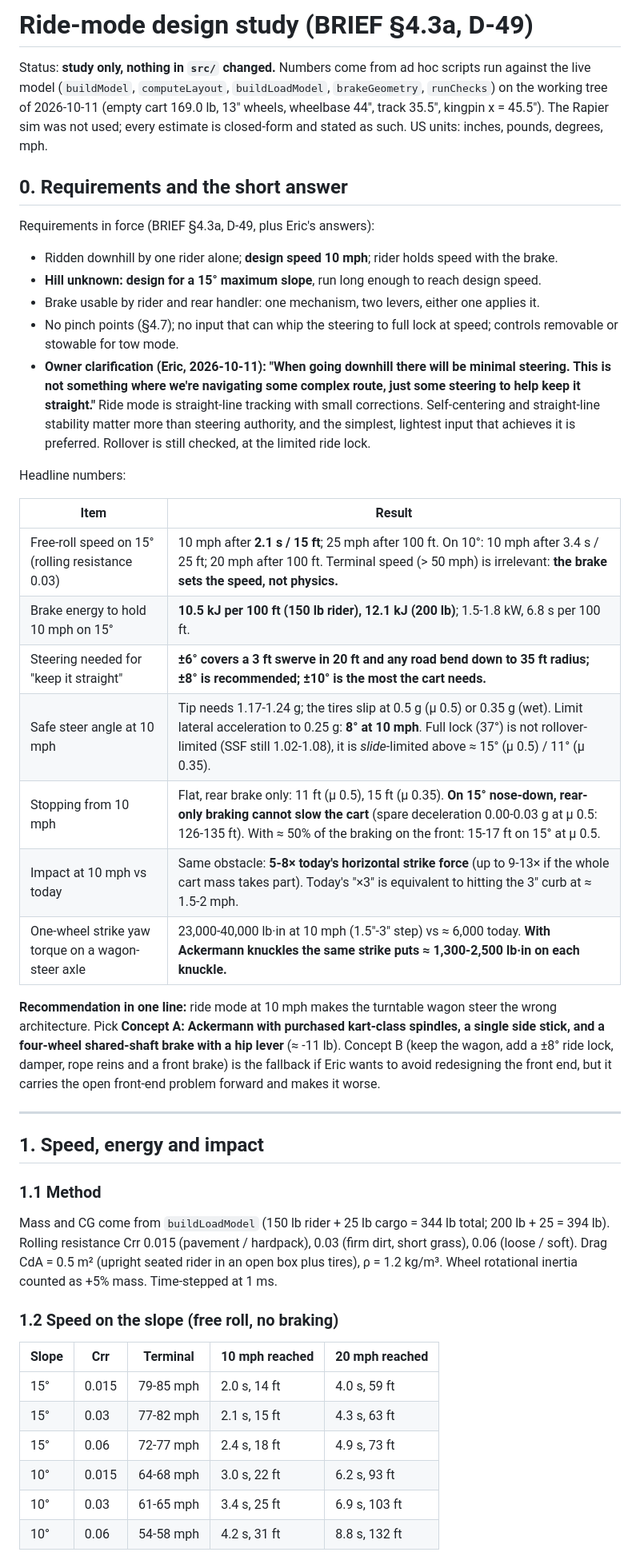
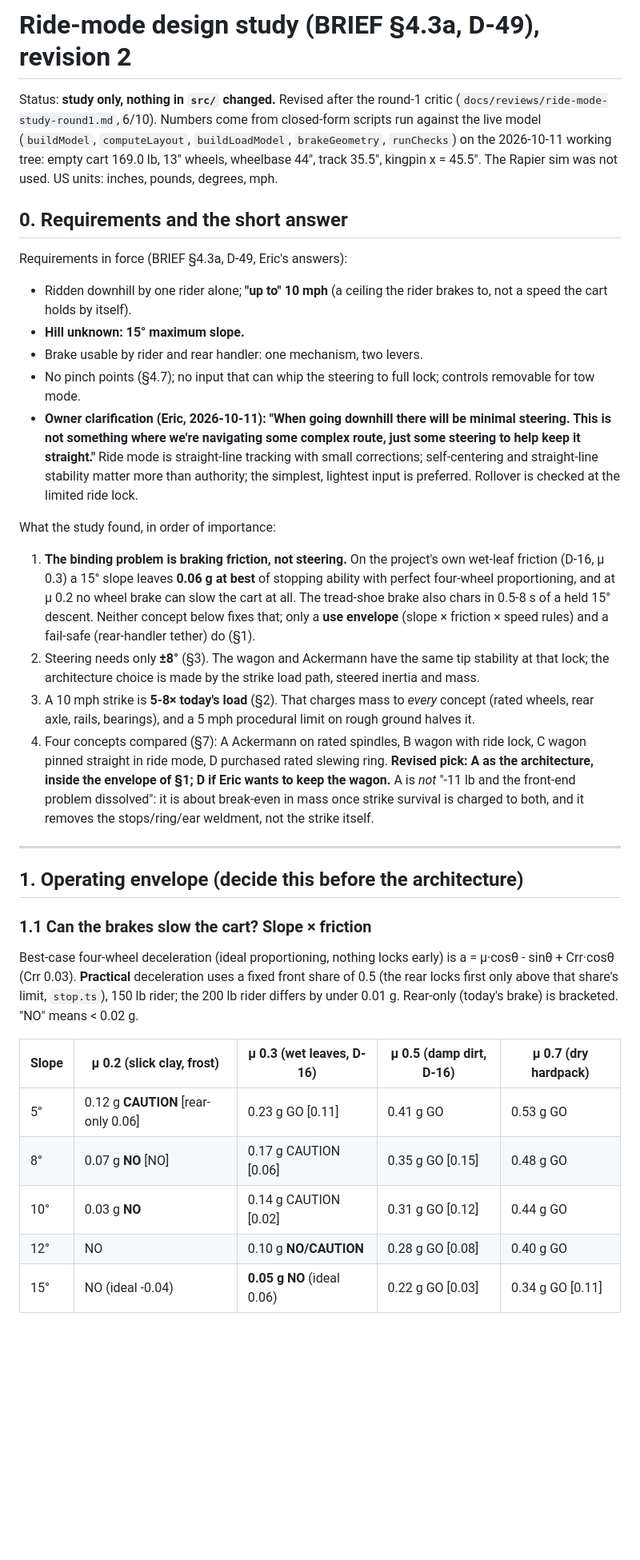
Before and after one commit to eschrock/klondike-car, a Markdown page: docs/ride-mode-study.md, the part around one of its changes. Shown at 80% size. Rendered like a GitHub page; blank space fills up the shorter version.

Commit message:
Ride-mode study revision 2 and review round 2 (7/10)
Co-Authored-By: Claude Opus 5.5 <noreply@anthropic.com>

```diff
--- a/docs/ride-mode-study.md
+++ b/docs/ride-mode-study.md
@@ -1,45 +1,36 @@
-# Ride-mode design study (BRIEF §4.3a, D-49)
+# Ride-mode design study (BRIEF §4.3a, D-49), revision 2
 
-Status: **study only, nothing in `src/` changed.** Numbers come from ad hoc scripts run against the live model (`buildModel`, `computeLayout`, `buildLoadModel`, `brakeGeometry`, `runChecks`) on the working tree of 2026-10-11 (empty cart 169.0 lb, 13" wheels, wheelbase 44", track 35.5", kingpin x = 45.5"). The Rapier sim was not used; every estimate is closed-form and stated as such. US units: inches, pounds, degrees, mph.
+Status: **study only, nothing in `src/` changed.** Revised after the round-1 critic (`docs/reviews/ride-mode-study-round1.md`, 6/10). Numbers come from closed-form scripts run against the live model (`buildModel`, `computeLayout`, `buildLoadModel`, `brakeGeometry`, `runChecks`) on the 2026-10-11 working tree: empty cart 169.0 lb, 13" wheels, wheelbase 44", track 35.5", kingpin x = 45.5". The Rapier sim was not used. US units: inches, pounds, degrees, mph.
 
 ## 0. Requirements and the short answer
 
-Requirements in force (BRIEF §4.3a, D-49, plus Eric's answers):
-- Ridden downhill by one rider alone; **design speed 10 mph**; rider holds speed with the brake.
-- **Hill unknown: design for a 15° maximum slope**, run long enough to reach design speed.
-- Brake usable by rider and rear handler: one mechanism, two levers, either one applies it.
-- No pinch points (§4.7); no input that can whip the steering to full lock at speed; controls removable or stowable for tow mode.
-- **Owner clarification (Eric, 2026-10-11): "When going downhill there will be minimal steering. This is not something where we're navigating some complex route, just some steering to help keep it straight."** Ride mode is straight-line tracking with small corrections. Self-centering and straight-line stability matter more than steering authority, and the simplest, lightest input that achieves it is preferred. Rollover is still checked, at the limited ride lock.
+Requirements in force (BRIEF §4.3a, D-49, Eric's answers):
+- Ridden downhill by one rider alone; **"up to" 10 mph** (a ceiling the rider brakes to, not a speed the cart holds by itself).
+- **Hill unknown: 15° maximum slope.**
+- Brake usable by rider and rear handler: one mechanism, two levers.
+- No pinch points (§4.7); no input that can whip the steering to full lock; controls removable for tow mode.
+- **Owner clarification (Eric, 2026-10-11): "When going downhill there will be minimal steering. This is not something where we're navigating some complex route, just some steering to help keep it straight."** Ride mode is straight-line tracking with small corrections; self-centering and straight-line stability matter more than authority; the simplest, lightest input is preferred. Rollover is checked at the limited ride lock.
 
-Headline numbers:
+What the study found, in order of importance:
 
-| Item | Result |
-|---|---|
-| Free-roll speed on 15° (rolling resistance 0.03) | 10 mph after **2.1 s / 15 ft**; 25 mph after 100 ft. On 10°: 10 mph after 3.4 s / 25 ft; 20 mph after 100 ft. Terminal speed (> 50 mph) is irrelevant: **the brake sets the speed, not physics.** |
-| Brake energy to hold 10 mph on 15° | **10.5 kJ per 100 ft (150 lb rider), 12.1 kJ (200 lb)**; 1.5-1.8 kW, 6.8 s per 100 ft. |
-| Steering needed for "keep it straight" | **±6° covers a 3 ft swerve in 20 ft and any road bend down to 35 ft radius; ±8° is recommended; ±10° is the most the cart needs.** |
-| Safe steer angle at 10 mph | Tip needs 1.17-1.24 g; the tires slip at 0.5 g (μ 0.5) or 0.35 g (wet). Limit lateral acceleration to 0.25 g: **8° at 10 mph**. Full lock (37°) is not rollover-limited (SSF still 1.02-1.08), it is *slide*-limited above ≈ 15° (μ 0.5) / 11° (μ 0.35). |
-| Stopping from 10 mph | Flat, rear brake only: 11 ft (μ 0.5), 15 ft (μ 0.35). **On 15° nose-down, rear-only braking cannot slow the cart** (spare deceleration 0.00-0.03 g at μ 0.5: 126-135 ft). With ≈ 50% of the braking on the front: 15-17 ft on 15° at μ 0.5. |
-| Impact at 10 mph vs today | Same obstacle: **5-8× today's horizontal strike force** (up to 9-13× if the whole cart mass takes part). Today's "×3" is equivalent to hitting the 3" curb at ≈ 1.5-2 mph. |
-| One-wheel strike yaw torque on a wagon-steer axle | 23,000-40,000 lb·in at 10 mph (1.5"-3" step) vs ≈ 6,000 today. **With Ackermann knuckles the same strike puts ≈ 1,300-2,500 lb·in on each knuckle.** |
-
-**Recommendation in one line:** ride mode at 10 mph makes the turntable wagon steer the wrong architecture. Pick **Concept A: Ackermann with purchased kart-class spindles, a single side stick, and a four-wheel shared-shaft brake with a hip lever** (≈ -11 lb). Concept B (keep the wagon, add a ±8° ride lock, damper, rope reins and a front brake) is the fallback if Eric wants to avoid redesigning the front end, but it carries the open front-end problem forward and makes it worse.
+1. **The binding problem is braking friction, not steering.** On the project's own wet-leaf friction (D-16, μ 0.3) a 15° slope leaves **0.06 g at best** of stopping ability with perfect four-wheel proportioning, and at μ 0.2 no wheel brake can slow the cart at all. The tread-shoe brake also chars in 0.5-8 s of a held 15° descent. Neither concept below fixes that; only a **use envelope** (slope × friction × speed rules) and a fail-safe (rear-handler tether) do (§1).
+2. Steering needs only **±8°** (§3). The wagon and Ackermann have the same tip stability at that lock; the architecture choice is made by the strike load path, steered inertia and mass.
+3. A 10 mph strike is **5-8× today's load** (§2). That charges mass to *every* concept (rated wheels, rear axle, rails, bearings), and a 5 mph procedural limit on rough ground halves it.
+4. Four concepts compared (§7): A Ackermann on rated spindles, B wagon with ride lock, C wagon pinned straight in ride mode, D purchased rated slewing ring. **Revised pick: A as the architecture, inside the envelope of §1; D if Eric wants to keep the wagon.** A is *not* "-11 lb and the front-end problem dissolved": it is about break-even in mass once strike survival is charged to both, and it removes the stops/ring/ear weldment, not the strike itself.
 
 ---
 
-## 1. Speed, energy and impact
+## 1. Operating envelope (decide this before the architecture)
 
-### 1.1 Method
-Mass and CG come from `buildLoadModel` (150 lb rider + 25 lb cargo = 344 lb total; 200 lb + 25 = 394 lb). Rolling resistance Crr 0.015 (pavement / hardpack), 0.03 (firm dirt, short grass), 0.06 (loose / soft). Drag CdA = 0.5 m² (upright seated rider in an open box plus tires), ρ = 1.2 kg/m³. Wheel rotational inertia counted as +5% mass. Time-stepped at 1 ms.
+### 1.1 Can the brakes slow the cart? Slope × friction
 
-### 1.2 Speed on the slope (free roll, no braking)
+Best-case four-wheel deceleration (ideal proportioning, nothing locks early) is a = μ·cosθ - sinθ + Crr·cosθ (Crr 0.03). **Practical** deceleration uses a fixed front share of 0.5 (the rear locks first only above that share's limit, `stop.ts`), 150 lb rider; the 200 lb rider differs by under 0.01 g. Rear-only (today's brake) is bracketed. "NO" means < 0.02 g.
 
-| Slope | Crr | Terminal | 10 mph reached | 20 mph reached |
+| Slope | μ 0.2 (slick clay, frost) | μ 0.3 (wet leaves, D-16) | μ 0.5 (damp dirt, D-16) | μ 0.7 (dry hardpack) |
 |---|---|---|---|---|
-| 15° | 0.015 | 79-85 mph | 2.0 s, 14 ft | 4.0 s, 59 ft |
-| 15° | 0.03 | 77-82 mph | 2.1 s, 15 ft | 4.3 s, 63 ft |
-| 15° | 0.06 | 72-77 mph | 2.4 s, 18 ft | 4.9 s, 73 ft |
-| 10° | 0.015 | 64-68 mph | 3.0 s, 22 ft | 6.2 s, 93 ft |
-| 10° | 0.03 | 61-65 mph | 3.4 s, 25 ft | 6.9 s, 103 ft |
-| 10° | 0.06 | 54-58 mph | 4.2 s, 31 ft | 8.8 s, 132 ft |
+| 5° | 0.12 g **CAUTION** [rear-only 0.06] | 0.23 g GO [0.11] | 0.41 g GO | 0.53 g GO |
+| 8° | 0.07 g **NO** [NO] | 0.17 g CAUTION [0.06] | 0.35 g GO [0.15] | 0.48 g GO |
+| 10° | 0.03 g **NO** | 0.14 g CAUTION [0.02] | 0.31 g GO [0.12] | 0.44 g GO |
+| 12° | NO | 0.10 g **NO/CAUTION** | 0.28 g GO [0.08] | 0.40 g GO |
+| 15° | NO (ideal -0.04) | **0.05 g NO** (ideal 0.06) | 0.22 g GO [0.03] | 0.34 g GO [0.11] |
 
```
Also changed, not shown: other parts of docs/ride-mode-study.md (+234 -267 lines), docs/reviews/ride-mode-study-round2.md (added, +82 -0 lines).
